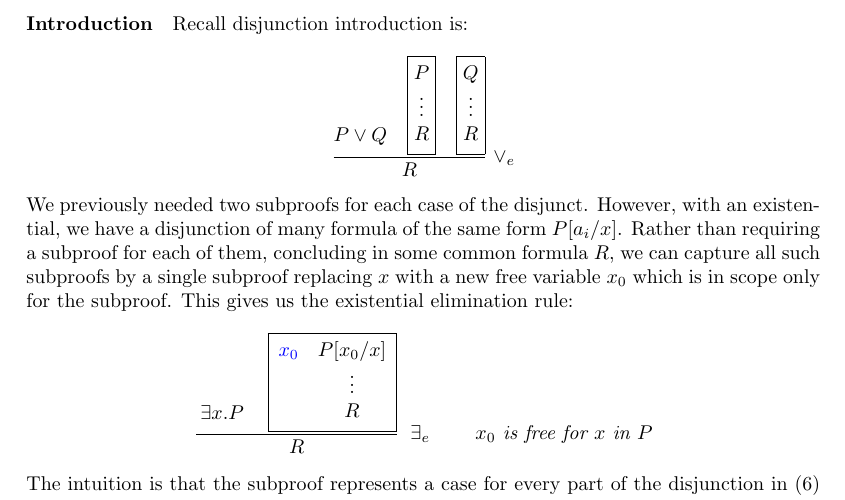
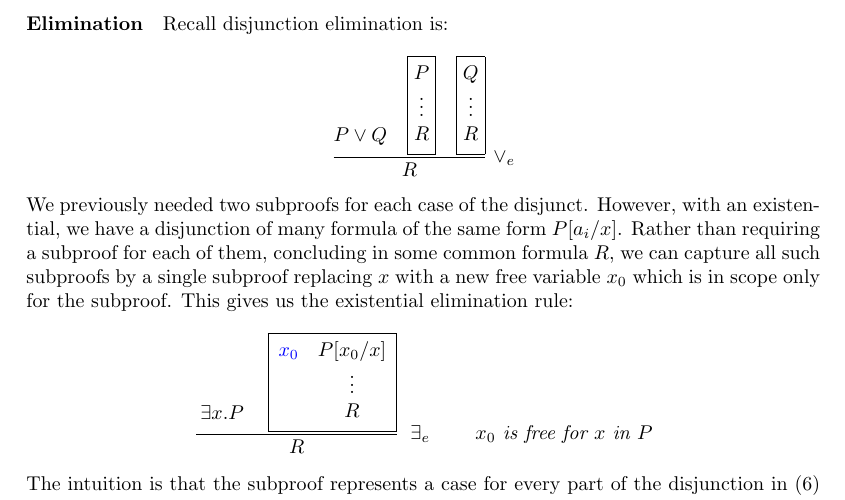
Before and after one commit to dorchard/co519-logic, a LaTeX document (notes.tex, which reads partD-notes.tex): part of page 30 of 33, cut so that both start at the same text. Compiled offline with pdfLaTeX.

Commit message:
fix incorrect paragraph title

```diff
--- a/partD-notes.tex
+++ b/partD-notes.tex
@@ -455,7 +455,7 @@ rather directly prove the following:
    \end{logicproof}
  \end{example}
  %
- \paragraph{Introduction} Recall disjunction introduction is:
+ \paragraph{Elimination} Recall disjunction elimination is:
  %
 \begin{align*}
 \setlength{\arraycolsep}{0em}
```
